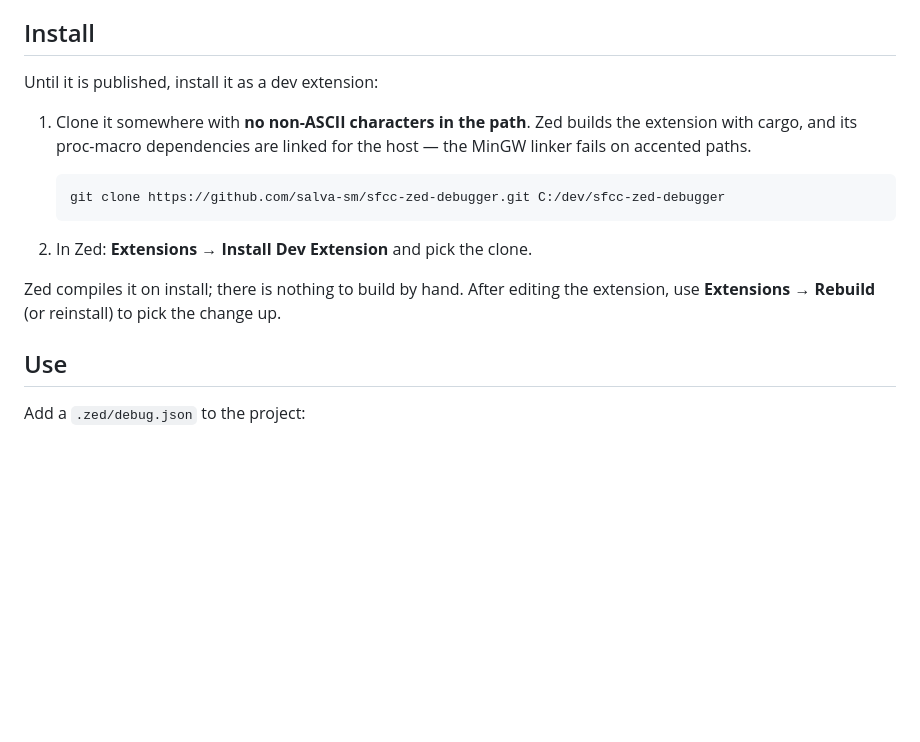
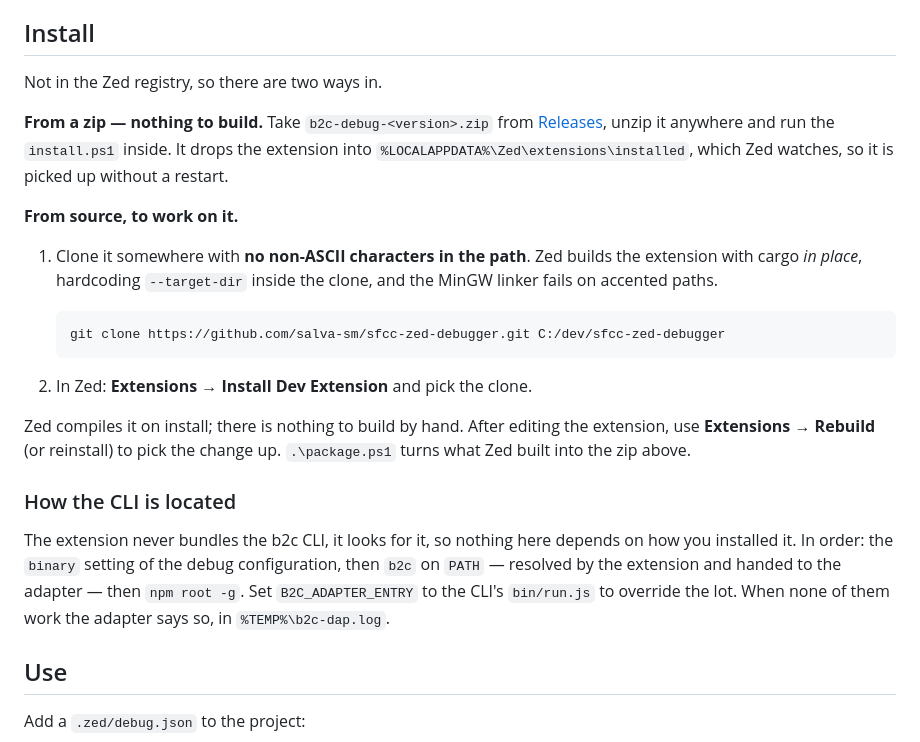
Before and after one commit to salva-sm/sfcc-tools, a Markdown page: README.md, the part around the change. Drawn GitHub-style; blank space fills up the shorter version.

Commit message:
Document the zip install and how the CLI is found

````diff
--- a/README.md
+++ b/README.md
@@ -40,10 +40,18 @@ VS Code extension is attached, this one cannot be.
 
 ## Install
 
-Until it is published, install it as a dev extension:
+Not in the Zed registry, so there are two ways in.
+
+**From a zip — nothing to build.** Take `b2c-debug-<version>.zip` from
+[Releases](https://github.com/salva-sm/sfcc-zed-debugger/releases), unzip it anywhere and run
+the `install.ps1` inside. It drops the extension into
+`%LOCALAPPDATA%\Zed\extensions\installed`, which Zed watches, so it is picked up without a
+restart.
+
+**From source, to work on it.**
 
 1. Clone it somewhere with **no non-ASCII characters in the path**. Zed builds the extension
-   with cargo, and its proc-macro dependencies are linked for the host — the MinGW linker
+   with cargo *in place*, hardcoding `--target-dir` inside the clone, and the MinGW linker
    fails on accented paths.
 
    ```bash
@@ -53,7 +61,16 @@ Until it is published, install it as a dev extension:
 2. In Zed: **Extensions → Install Dev Extension** and pick the clone.
 
 Zed compiles it on install; there is nothing to build by hand. After editing the extension,
-use **Extensions → Rebuild** (or reinstall) to pick the change up.
+use **Extensions → Rebuild** (or reinstall) to pick the change up. `.\package.ps1` turns what
+Zed built into the zip above.
+
+### How the CLI is located
+
+The extension never bundles the b2c CLI, it looks for it, so nothing here depends on how you
+installed it. In order: the `binary` setting of the debug configuration, then `b2c` on `PATH`
+— resolved by the extension and handed to the adapter — then `npm root -g`. Set
+`B2C_ADAPTER_ENTRY` to the CLI's `bin/run.js` to override the lot. When none of them work the
+adapter says so, in `%TEMP%\b2c-dap.log`.
 
 ## Use
 
````
